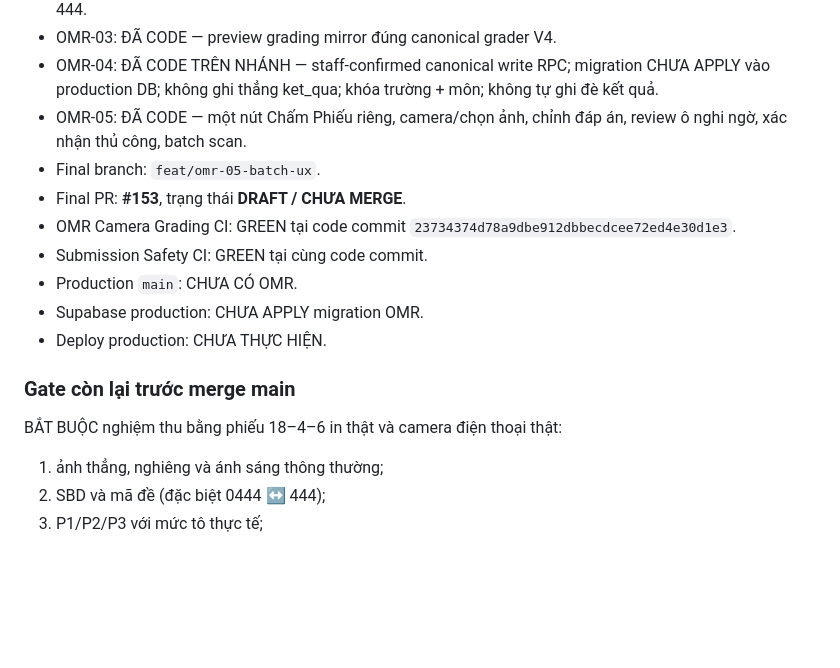
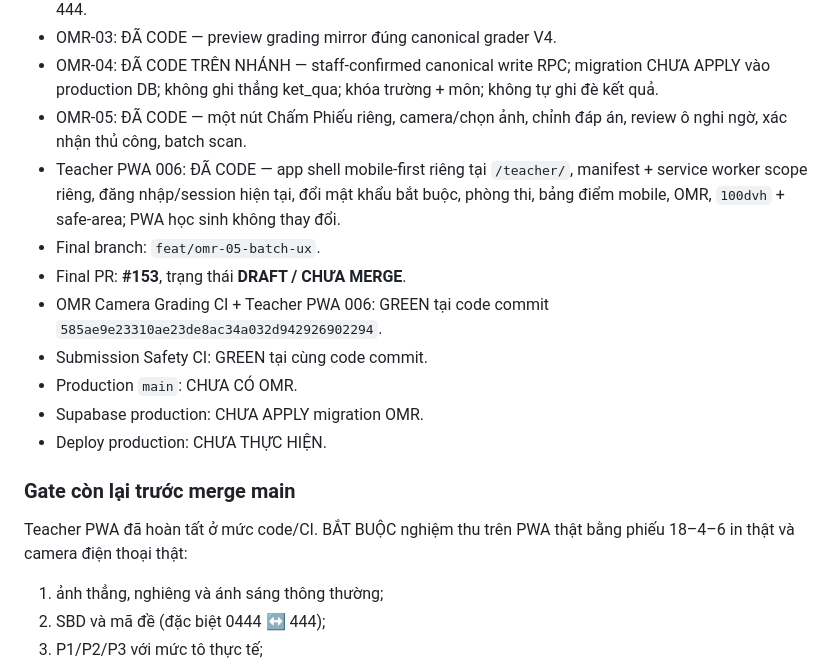
Before and after one commit to hvtnguyenson-code/damsan-v4-supabase, a Markdown page: docs/OMR_CAMERA_GRADING_ROADMAP_001.md, the part around the change. Rendered like a GitHub page; blank space fills up the shorter version.

Commit message:
docs(omr): record completed teacher PWA and final physical gate

```diff
--- a/docs/OMR_CAMERA_GRADING_ROADMAP_001.md
+++ b/docs/OMR_CAMERA_GRADING_ROADMAP_001.md
@@ -267,9 +267,10 @@ Khi chat hiện tại bị đầy hoặc chuyển phiên, trước khi làm OMR
 - OMR-03: ĐÃ CODE — preview grading mirror đúng canonical grader V4.
 - OMR-04: ĐÃ CODE TRÊN NHÁNH — staff-confirmed canonical write RPC; migration CHƯA APPLY vào production DB; không ghi thẳng ket_qua; khóa trường + môn; không tự ghi đè kết quả.
 - OMR-05: ĐÃ CODE — một nút Chấm Phiếu riêng, camera/chọn ảnh, chỉnh đáp án, review ô nghi ngờ, xác nhận thủ công, batch scan.
+- Teacher PWA 006: ĐÃ CODE — app shell mobile-first riêng tại `/teacher/`, manifest + service worker scope riêng, đăng nhập/session hiện tại, đổi mật khẩu bắt buộc, phòng thi, bảng điểm mobile, OMR, `100dvh` + safe-area; PWA học sinh không thay đổi.
 - Final branch: `feat/omr-05-batch-ux`.
 - Final PR: **#153**, trạng thái **DRAFT / CHƯA MERGE**.
-- OMR Camera Grading CI: GREEN tại code commit `23734374d78a9dbe912dbbecdcee72ed4e30d1e3`.
+- OMR Camera Grading CI + Teacher PWA 006: GREEN tại code commit `585ae9e23310ae23de8ac34a032d942926902294`.
 - Submission Safety CI: GREEN tại cùng code commit.
 - Production `main`: CHƯA CÓ OMR.
 - Supabase production: CHƯA APPLY migration OMR.
@@ -277,7 +278,7 @@ Khi chat hiện tại bị đầy hoặc chuyển phiên, trước khi làm OMR
 
 ### Gate còn lại trước merge main
 
-BẮT BUỘC nghiệm thu bằng phiếu 18–4–6 in thật và camera điện thoại thật:
+Teacher PWA đã hoàn tất ở mức code/CI. BẮT BUỘC nghiệm thu trên PWA thật bằng phiếu 18–4–6 in thật và camera điện thoại thật:
 1. ảnh thẳng, nghiêng và ánh sáng thông thường;
 2. SBD và mã đề (đặc biệt 0444 ↔ 444);
 3. P1/P2/P3 với mức tô thực tế;
```
